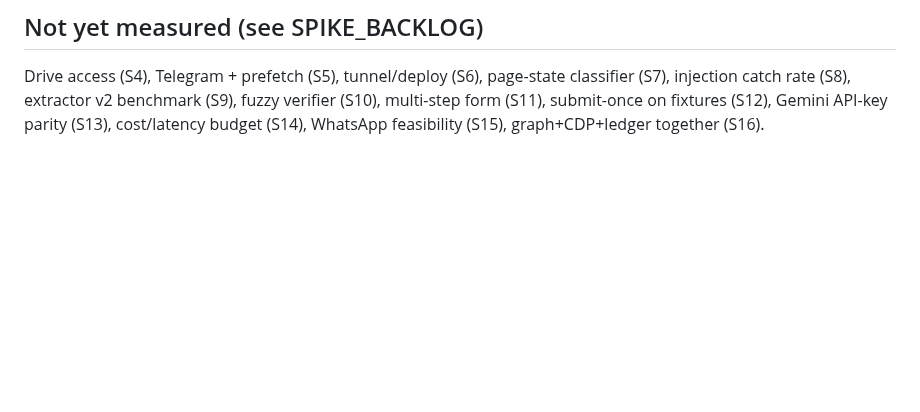
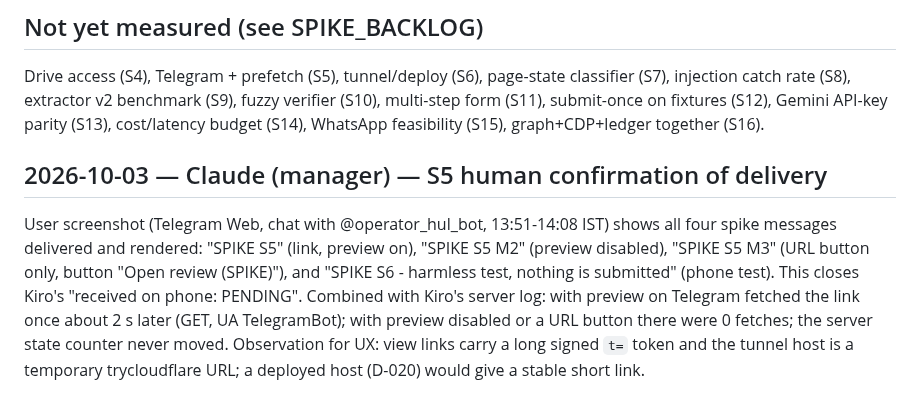
Before and after one commit to Balaastratech/hulchul-operator, a Markdown page: docs/05-testing/SPIKE_REPORT.md, the part around the change. GitHub-like rendering; blank space fills up the shorter version.

Commit message:
docs: S5 human confirmation; D-008 tested

```diff
--- a/docs/05-testing/SPIKE_REPORT.md
+++ b/docs/05-testing/SPIKE_REPORT.md
@@ -35,3 +35,6 @@ Probed a LinkedIn job URL and a Workday board URL headless: no password input, n
 
 ## Not yet measured (see SPIKE_BACKLOG)
 Drive access (S4), Telegram + prefetch (S5), tunnel/deploy (S6), page-state classifier (S7), injection catch rate (S8), extractor v2 benchmark (S9), fuzzy verifier (S10), multi-step form (S11), submit-once on fixtures (S12), Gemini API-key parity (S13), cost/latency budget (S14), WhatsApp feasibility (S15), graph+CDP+ledger together (S16).
+
+## 2026-10-03 — Claude (manager) — S5 human confirmation of delivery
+User screenshot (Telegram Web, chat with @operator_hul_bot, 13:51-14:08 IST) shows all four spike messages delivered and rendered: "SPIKE S5" (link, preview on), "SPIKE S5 M2" (preview disabled), "SPIKE S5 M3" (URL button only, button "Open review (SPIKE)"), and "SPIKE S6 - harmless test, nothing is submitted" (phone test). This closes Kiro's "received on phone: PENDING". Combined with Kiro's server log: with preview on Telegram fetched the link once about 2 s later (GET, UA TelegramBot); with preview disabled or a URL button there were 0 fetches; the server state counter never moved. Observation for UX: view links carry a long signed `t=` token and the tunnel host is a temporary trycloudflare URL; a deployed host (D-020) would give a stable short link.
```
Also changed, not shown: docs/04-decisions/DECISION_LOG.md (+1 -1 lines).
